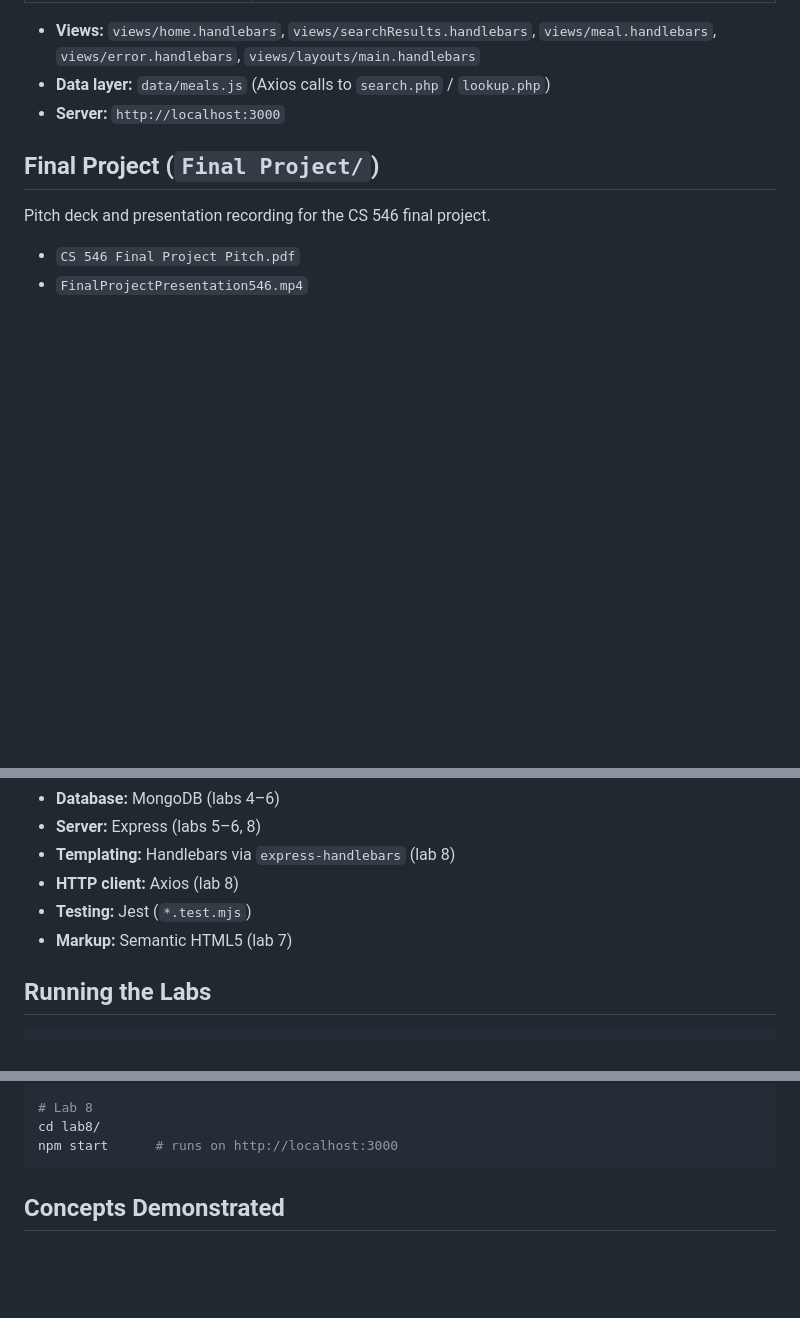
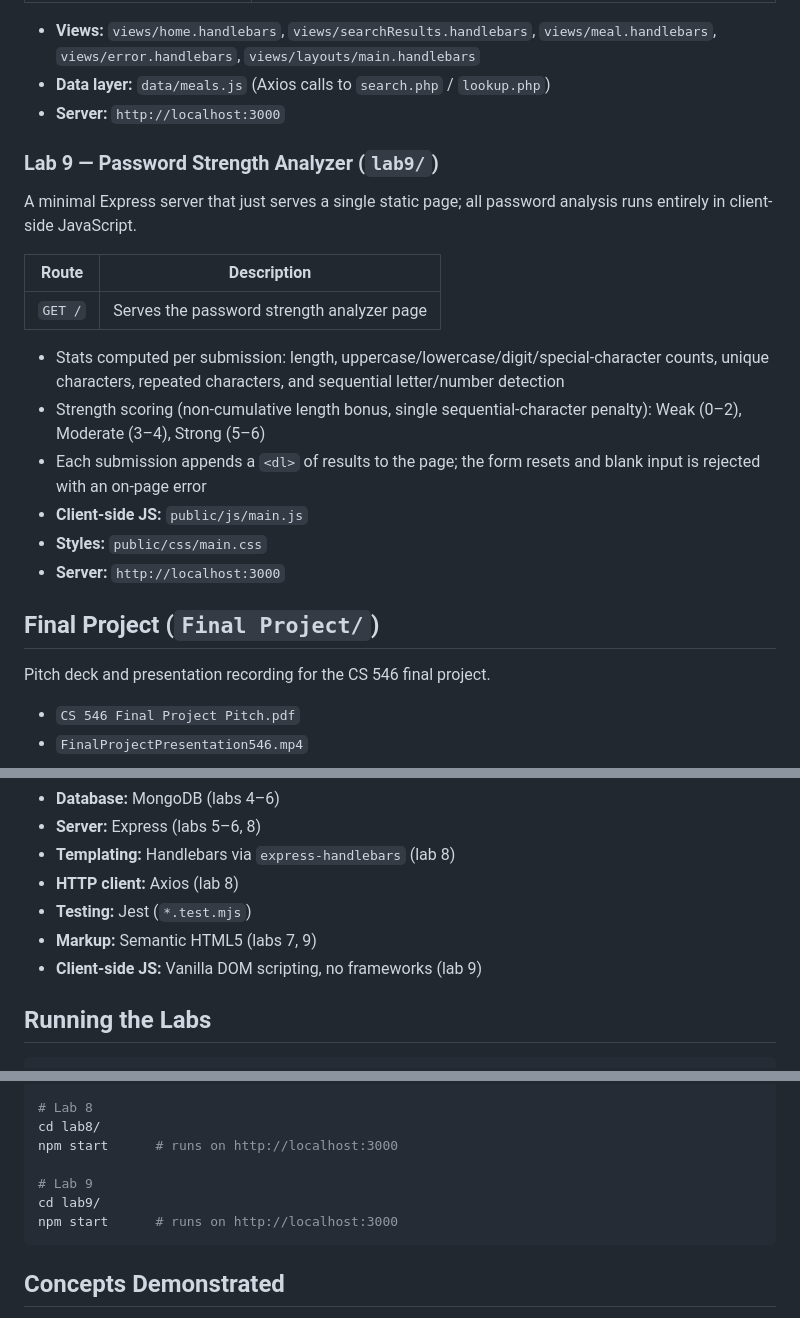
Before and after one commit to sammy42810/Web-Development, a Markdown page: README.md, 3 parts joined by grey strips. Rendered like a GitHub page; blank space fills up the shorter version.

Commit message:
Update README with Lab 9 and tech stack changes
Added Lab 9 details and updated tech stack information.

````diff
--- a/README.md
+++ b/README.md
@@ -106,6 +106,21 @@ An Express + Handlebars server-rendered app for searching [TheMealDB](https://ww
 - **Data layer:** `data/meals.js` (Axios calls to `search.php` / `lookup.php`)
 - **Server:** `http://localhost:3000`
 
+### Lab 9 — Password Strength Analyzer (`lab9/`)
+
+A minimal Express server that just serves a single static page; all password analysis runs entirely in client-side JavaScript.
+
+| Route  | Description                                |
+| ------ | -------------------------------------------- |
+| `GET /` | Serves the password strength analyzer page |
+
+- Stats computed per submission: length, uppercase/lowercase/digit/special-character counts, unique characters, repeated characters, and sequential letter/number detection
+- Strength scoring (non-cumulative length bonus, single sequential-character penalty): Weak (0–2), Moderate (3–4), Strong (5–6)
+- Each submission appends a `<dl>` of results to the page; the form resets and blank input is rejected with an on-page error
+- **Client-side JS:** `public/js/main.js`
+- **Styles:** `public/css/main.css`
+- **Server:** `http://localhost:3000`
+
 ## Final Project (`Final Project/`)
 
 Pitch deck and presentation recording for the CS 546 final project.
@@ -123,7 +138,8 @@ Pitch deck and presentation recording for the CS 546 final project.
 - **Templating:** Handlebars via `express-handlebars` (lab 8)
 - **HTTP client:** Axios (lab 8)
 - **Testing:** Jest (`*.test.mjs`)
-- **Markup:** Semantic HTML5 (lab 7)
+- **Markup:** Semantic HTML5 (labs 7, 9)
+- **Client-side JS:** Vanilla DOM scripting, no frameworks (lab 9)
 
 ## Running the Labs
 
@@ -156,6 +172,10 @@ open lab7/index.html
 # Lab 8
 cd lab8/
 npm start      # runs on http://localhost:3000
+
+# Lab 9
+cd lab9/
+npm start      # runs on http://localhost:3000
 ```
 
 ## Concepts Demonstrated
````
Also changed, not shown: other parts of README.md (+1 -1 lines).
